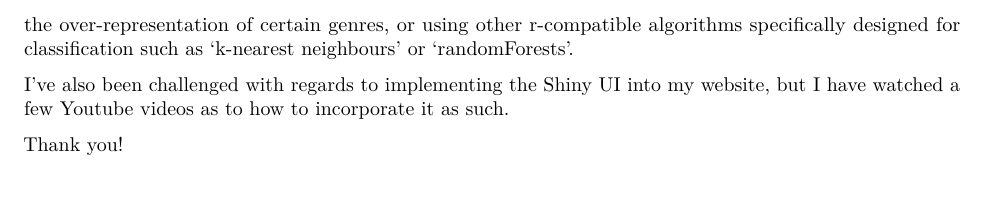
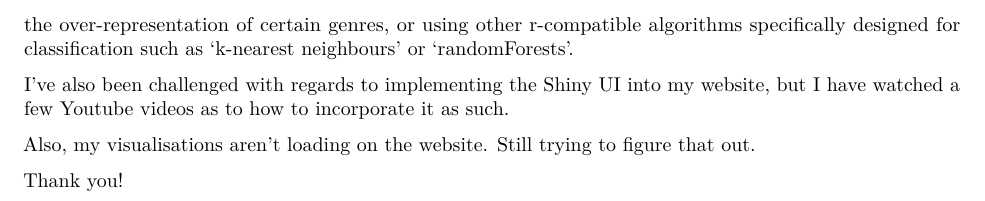
Before and after one commit to mjswelise/nm2207-elise, an R Markdown document (Diary-Entries.Rmd): part of page 4 of 4, cut so that both start at the same text. Rendered offline with R 4.5, knitr and Pandoc, then LaTeX, with nearby package versions; some code elsewhere in the file could not run offline.

Commit message:
i added more things w-12

```diff
--- a/Diary-Entries.Rmd
+++ b/Diary-Entries.Rmd
@@ -130,4 +130,6 @@ Initially, I was using a decision tree structured manually by the ifelse functio
 
 I've also been challenged with regards to implementing the Shiny UI into my website, but I have watched a few Youtube videos as to how to incorporate it as such.
 
+Also, my visualisations aren't loading on the website. Still trying to figure that out.
+
 Thank you!
```
